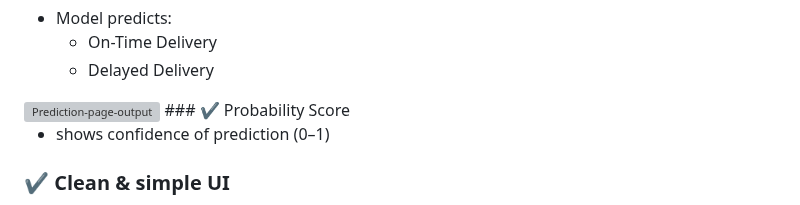
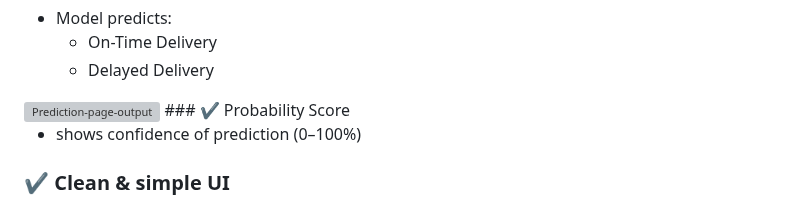
Before and after one commit to springboardmentor2501/Shipment-Sure, a Markdown page: docs/Milestone4_Report.md, the part around one of its changes. Rendered like a GitHub page; grey boxes are pictures that could not be loaded.

Commit message:
Change probability score display to a percentage scale
Updated probability score representation to reflect a percentage scale for better clarity.

```diff
--- a/docs/Milestone4_Report.md
+++ b/docs/Milestone4_Report.md
@@ -91,7 +92,7 @@ Inside it:
 <img width="1905" height="957" alt="Prediction-page-output" src="https://github.com/user-attachments/assets/b2a528eb-af78-437d-8393-63f28b326b0d" />
 ### ✔ Probability Score
 
-- shows confidence of prediction (0–1)
+- shows confidence of prediction (0–100%)
 
 ### ✔ Clean & simple UI
 
```
Also changed, not shown: other parts of docs/Milestone4_Report.md (+1 -0 lines).
